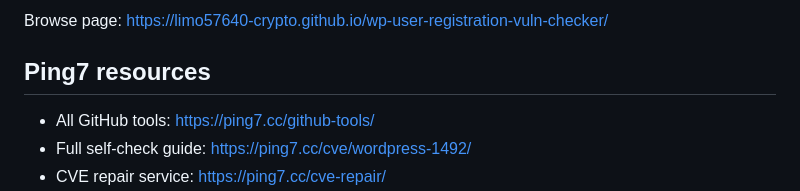
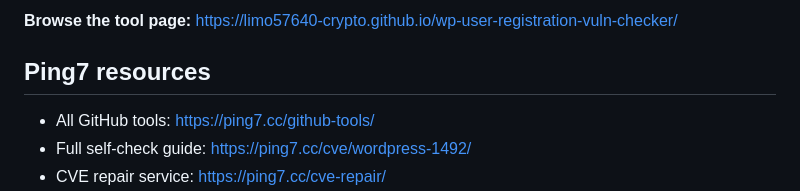
Before and after one commit to limo57640-crypto/wp-user-registration-vuln-checker, a Markdown page: README.md, the part around one of its changes. Rendered like a GitHub page.

```diff
--- a/README.md
+++ b/README.md
@@ -10,5 +12,5 @@ The goal is simple: confirm plugin exposure and find compromise indicators such
 
-Browse page: https://limo57640-crypto.github.io/wp-user-registration-vuln-checker/
+**Browse the tool page:** https://limo57640-crypto.github.io/wp-user-registration-vuln-checker/
 
 ## Ping7 resources
 
```
Also changed, not shown: other parts of README.md (+2 -0 lines).
